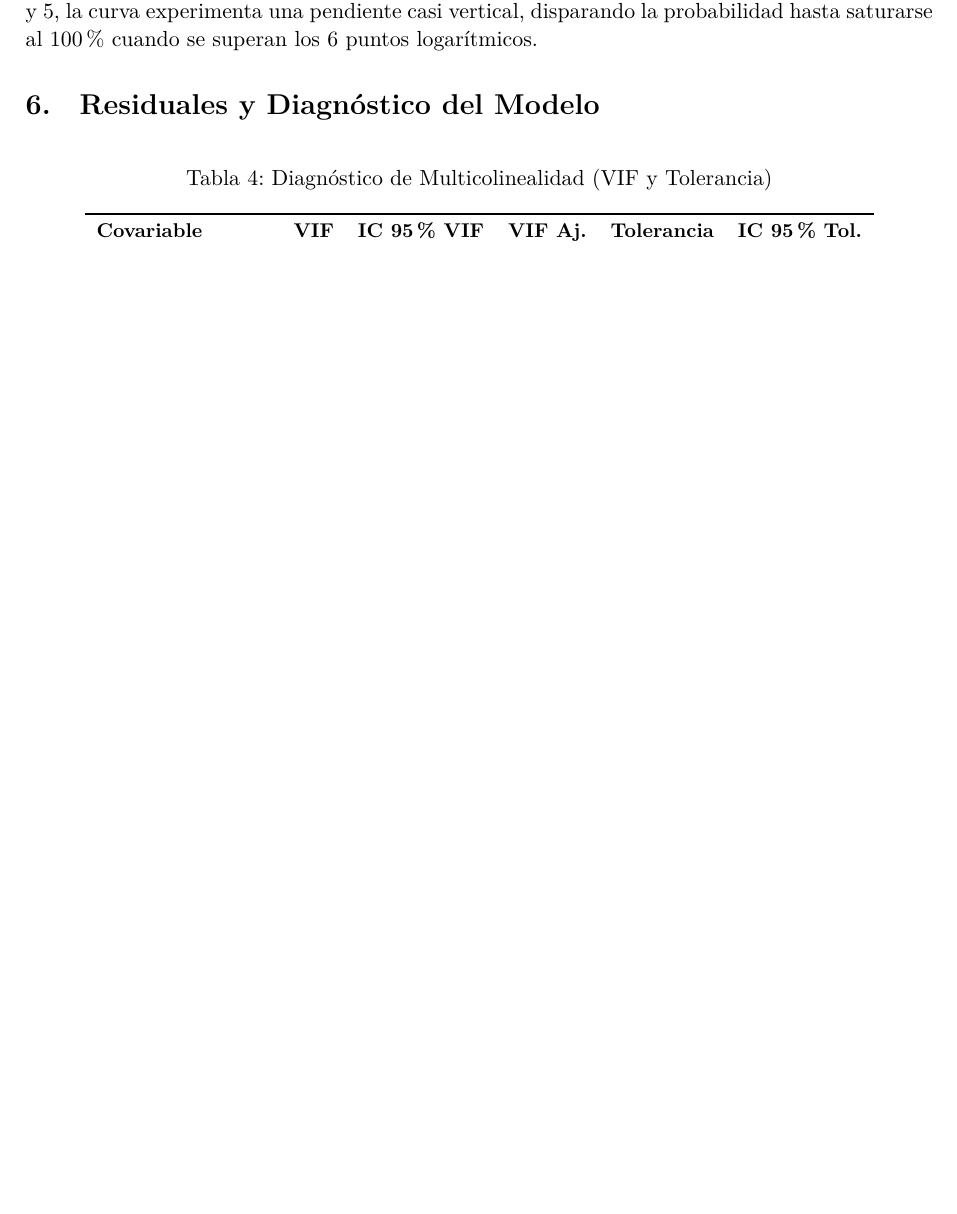
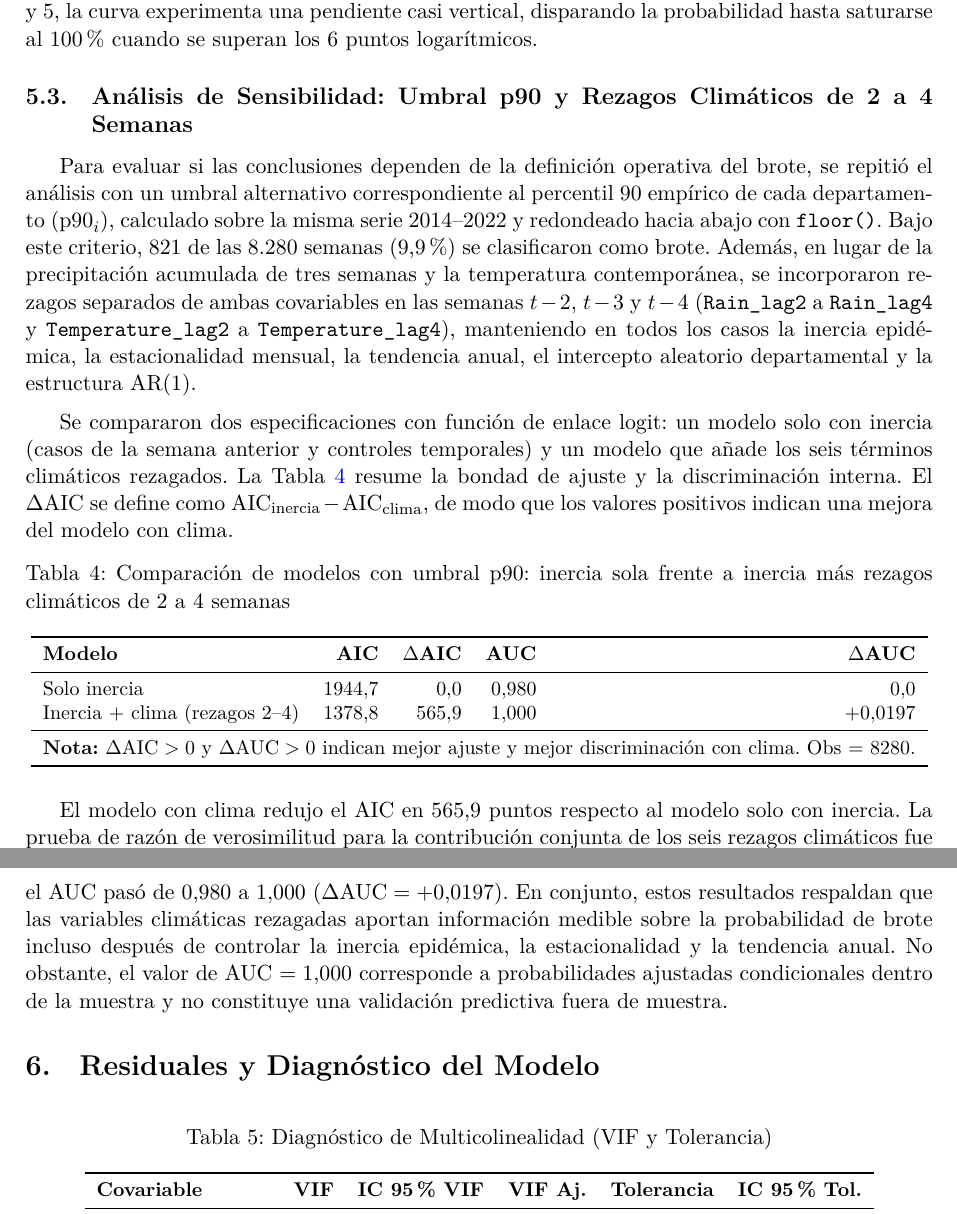
Before and after one commit to Emerson-nic/Dengue-Nicaragua-Model, a LaTeX paper (Document-tex-pdf/main.tex): part of page 10 of 15 before the commit and two parts of pages 10 and 11 of 15 after it, the two joined at a grey line, cut so that both start at the same text, the shorter picture padded with empty space. Compiled offline with XeLaTeX.

Commit message:
Add p90 sensitivity analysis with 2-4 week climate lags

```diff
--- a/Document-tex-pdf/main.tex
+++ b/Document-tex-pdf/main.tex
@@ -368,6 +368,33 @@ Como se observa en la Figura \ref{fig:brote_1}, la probabilidad de brote aumenta
 
 Por su parte, la Figura \ref{fig:dengue_plot} muestra un marcado umbral de quiebre: con casos rezagados por debajo de $3.5$ en escala logarítmica, la probabilidad de brote es cercana al $0\%$. Entre los valores $4$ y $5$, la curva experimenta una pendiente casi vertical, disparando la probabilidad hasta saturarse al $100\%$ cuando se superan los $6$ puntos logarítmicos.
 
+\subsection{Análisis de Sensibilidad: Umbral p90 y Rezagos Climáticos de 2 a 4 Semanas}
+
+Para evaluar si las conclusiones dependen de la definición operativa del brote, se repitió el análisis con un umbral alternativo correspondiente al percentil 90 empírico de cada departamento ($\text{p90}_{i}$), calculado sobre la misma serie 2014--2022 y redondeado hacia abajo con \texttt{floor()}. Bajo este criterio, 821 de las 8.280 semanas (9,9\%) se clasificaron como brote. Además, en lugar de la precipitación acumulada de tres semanas y la temperatura contemporánea, se incorporaron rezagos separados de ambas covariables en las semanas $t-2$, $t-3$ y $t-4$ (\texttt{Rain\_lag2} a \texttt{Rain\_lag4} y \texttt{Temperature\_lag2} a \texttt{Temperature\_lag4}), manteniendo en todos los casos la inercia epidémica, la estacionalidad mensual, la tendencia anual, el intercepto aleatorio departamental y la estructura $\text{AR}(1)$.
+
+\medskip
+
+Se compararon dos especificaciones con función de enlace logit: un modelo solo con inercia (casos de la semana anterior y controles temporales) y un modelo que añade los seis términos climáticos rezagados. La Tabla~\ref{tab:sens_p90} resume la bondad de ajuste y la discriminación interna. El $\Delta\text{AIC}$ se define como $\text{AIC}_{\text{inercia}} - \text{AIC}_{\text{clima}}$, de modo que los valores positivos indican una mejora del modelo con clima.
+
+\begin{table}[htbp]
+	\centering
+	\small
+	\caption{Comparación de modelos con umbral p90: inercia sola frente a inercia más rezagos climáticos de 2 a 4 semanas}
+	\label{tab:sens_p90}
+	\begin{tabular}{lrrrr}
+		\toprule
+		\textbf{Modelo} & \textbf{AIC} & \textbf{$\Delta$AIC} & \textbf{AUC} & \textbf{$\Delta$AUC} \\
+		\midrule
+		Solo inercia & $1944{,}7$ & $0{,}0$ & $0{,}980$ & $0{,}0$ \\
+		Inercia + clima (rezagos 2--4) & $1378{,}8$ & $565{,}9$ & $1{,}000$ & $+0{,}0197$ \\
+		\midrule
+		\multicolumn{5}{l}{\textbf{Nota:} $\Delta\text{AIC} > 0$ y $\Delta\text{AUC} > 0$ indican mejor ajuste y mejor discriminación con clima. Obs = 8280.} \\
+		\bottomrule
+	\end{tabular}
+\end{table}
+
+El modelo con clima redujo el AIC en $565{,}9$ puntos respecto al modelo solo con inercia. La prueba de razón de verosimilitud para la contribución conjunta de los seis rezagos climáticos fue $\chi^2 = 577{,}87$ con $6$ grados de libertad ($p < 0{,}001$). La discriminación interna también aumentó: el AUC pasó de $0{,}980$ a $1{,}000$ ($\Delta\text{AUC} = +0{,}0197$). En conjunto, estos resultados respaldan que las variables climáticas rezagadas aportan información medible sobre la probabilidad de brote incluso después de controlar la inercia epidémica, la estacionalidad y la tendencia anual. No obstante, el valor de AUC $= 1{,}000$ corresponde a probabilidades ajustadas condicionales dentro de la muestra y no constituye una validación predictiva fuera de muestra.
+
 \section{Residuales y Diagnóstico del Modelo}
 
 \begin{table}[htbp]
```
Also changed, not shown: Document-tex-pdf/main.pdf, 1 other file.
